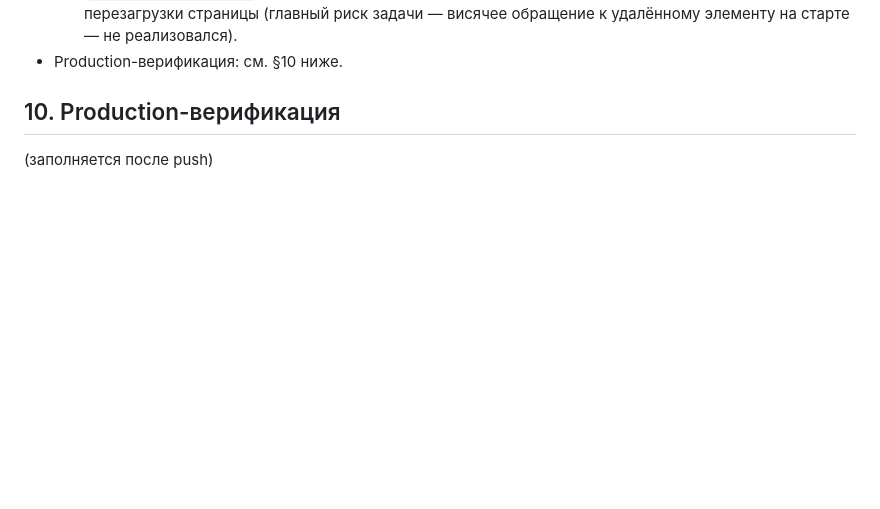
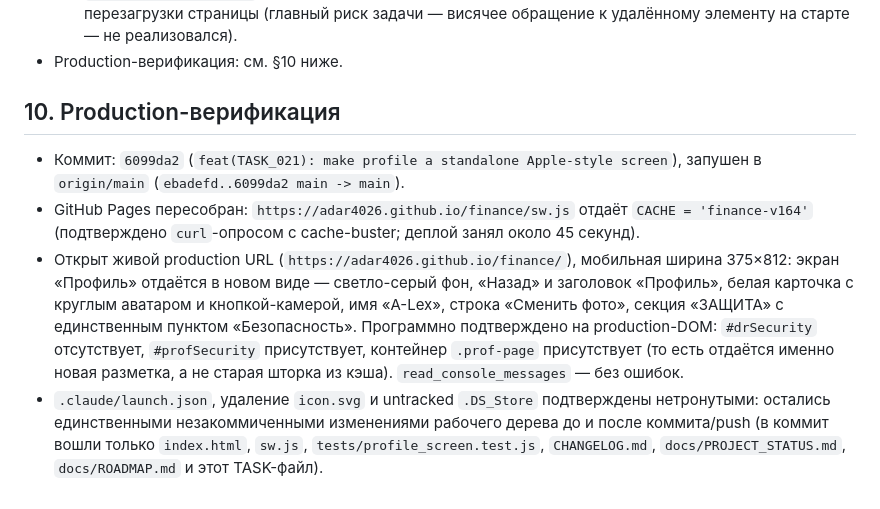
Before and after one commit to adar4026/finance, a Markdown page: docs/tasks/TASK_021_PROFILE_SCREEN_APPLE_REDESIGN.md, the part around the change. GitHub-like rendering; blank space fills up the shorter version.

Commit message:
docs(TASK_021): record production verification of finance-v164
Co-Authored-By: Claude Opus 5 <noreply@anthropic.com>

```diff
--- a/docs/tasks/TASK_021_PROFILE_SCREEN_APPLE_REDESIGN.md
+++ b/docs/tasks/TASK_021_PROFILE_SCREEN_APPLE_REDESIGN.md
@@ -299,4 +299,24 @@
 
 ## 10. Production-верификация
 
-(заполняется после push)
+- Коммит: `6099da2` (`feat(TASK_021): make profile a standalone
+  Apple-style screen`), запушен в `origin/main`
+  (`ebadefd..6099da2 main -> main`).
+- GitHub Pages пересобран: `https://adar4026.github.io/finance/sw.js`
+  отдаёт `CACHE = 'finance-v164'` (подтверждено `curl`-опросом с
+  cache-buster; деплой занял около 45 секунд).
+- Открыт живой production URL (`https://adar4026.github.io/finance/`),
+  мобильная ширина 375×812: экран «Профиль» отдаётся в новом виде —
+  светло-серый фон, «Назад» и заголовок «Профиль», белая карточка с
+  круглым аватаром и кнопкой-камерой, имя «A-Lex», строка «Сменить
+  фото», секция «ЗАЩИТА» с единственным пунктом «Безопасность».
+  Программно подтверждено на production-DOM: `#drSecurity` отсутствует,
+  `#profSecurity` присутствует, контейнер `.prof-page` присутствует
+  (то есть отдаётся именно новая разметка, а не старая шторка из кэша).
+  `read_console_messages` — без ошибок.
+- `.claude/launch.json`, удаление `icon.svg` и untracked `.DS_Store`
+  подтверждены нетронутыми: остались единственными незакоммиченными
+  изменениями рабочего дерева до и после коммита/push (в коммит вошли
+  только `index.html`, `sw.js`, `tests/profile_screen.test.js`,
+  `CHANGELOG.md`, `docs/PROJECT_STATUS.md`, `docs/ROADMAP.md` и этот
+  TASK-файл).
```
